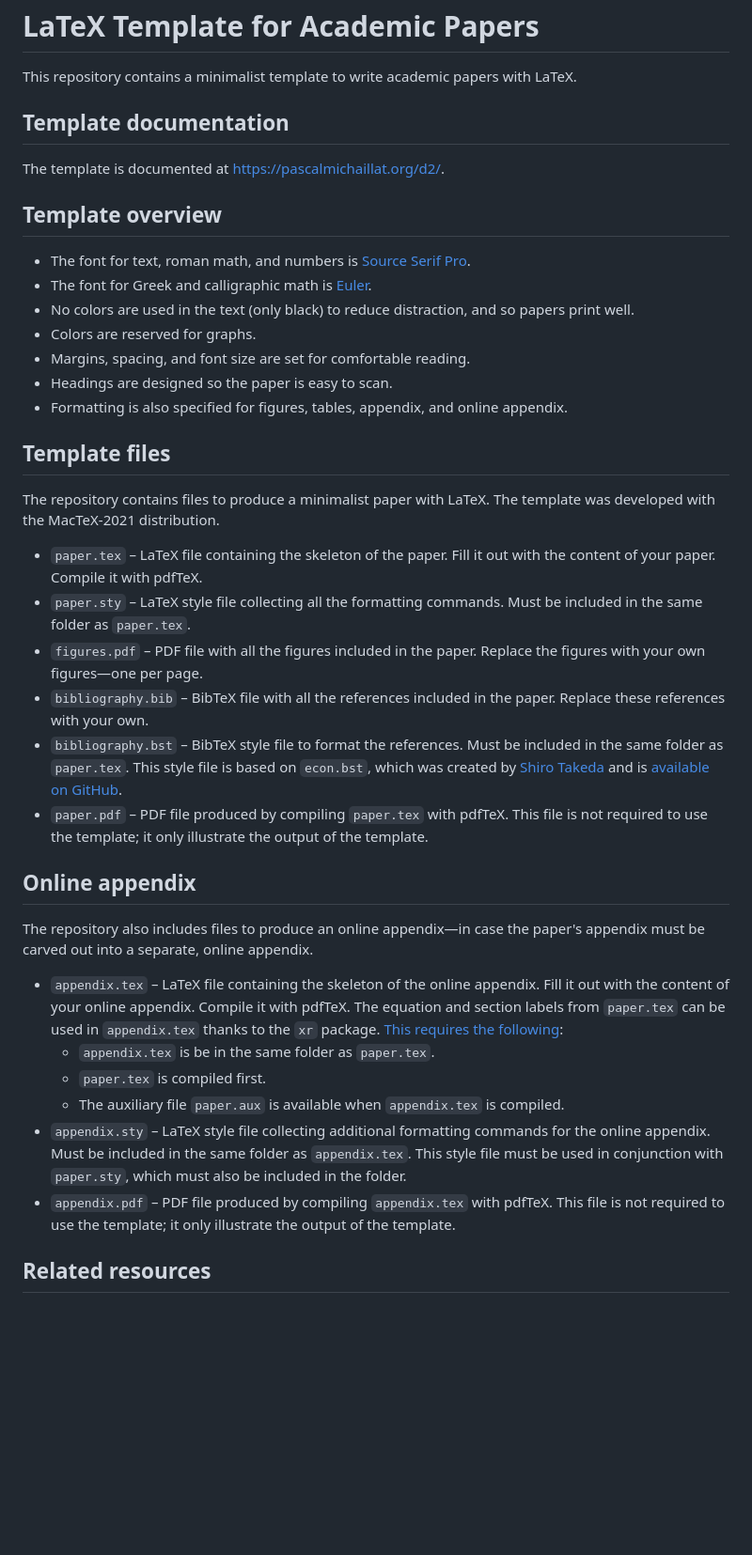
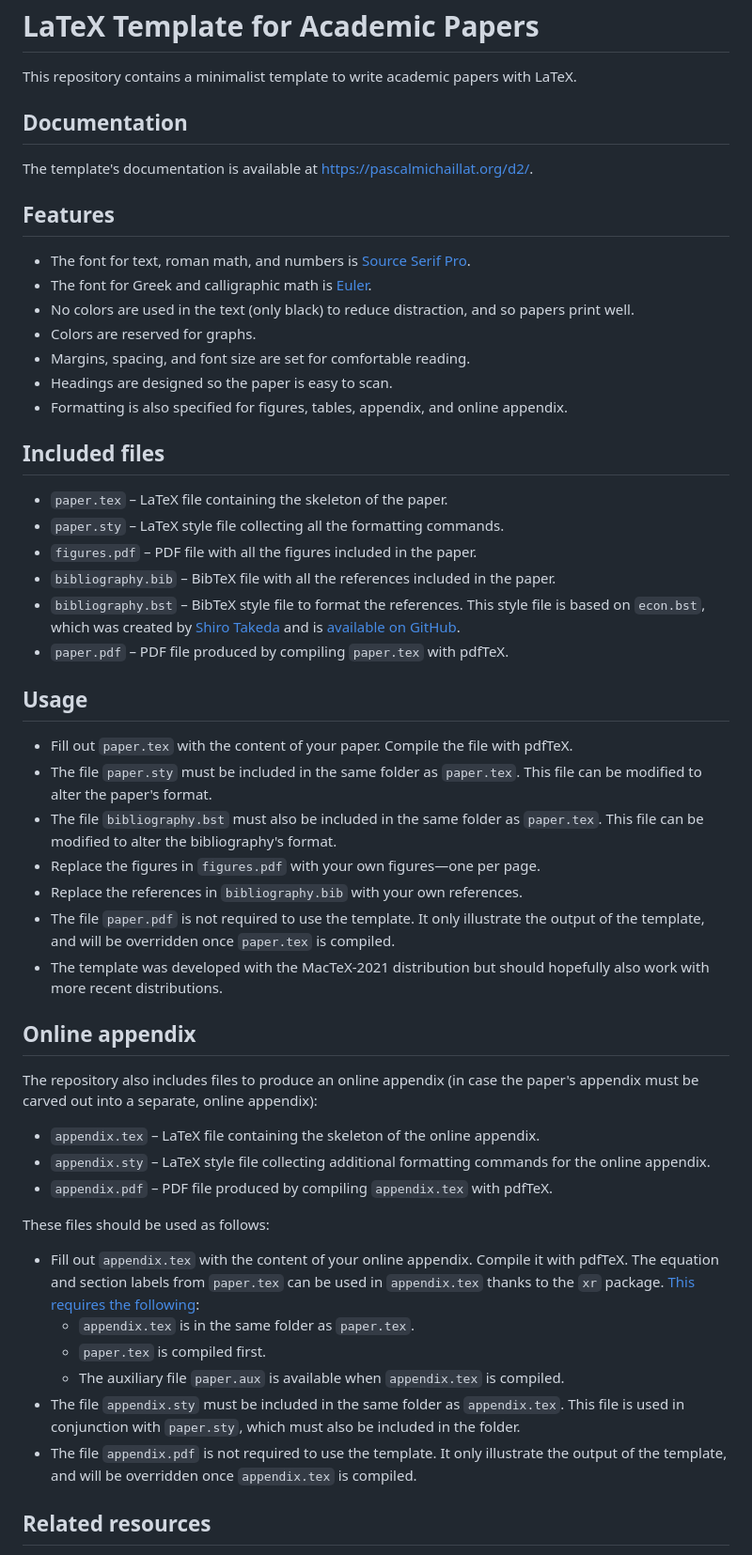
Before and after one commit to aimat-lab/opXRD-paper, a Markdown page: README.md, the part around the change. Shown at 94% size. GitHub-like rendering; blank space fills up the shorter version.

```diff
--- a/README.md
+++ b/README.md
@@ -2,11 +2,11 @@
 
 This repository contains a minimalist template to write academic papers with LaTeX.
 
-## Template documentation
+## Documentation
 
-The template is documented at https://pascalmichaillat.org/d2/.
+The template's documentation is available at https://pascalmichaillat.org/d2/.
 
-## Template overview
+## Features
 
 + The font for text, roman math, and numbers is [Source Serif Pro](https://fonts.google.com/specimen/Source+Serif+Pro).
 + The font for Greek and calligraphic math is [Euler](http://luc.devroye.org/fonts-26139.html).
@@ -16,27 +16,41 @@ The template is documented at https://pascalmichaillat.org/d2/.
 + Headings are designed so the paper is easy to scan.
 + Formatting is also specified for figures, tables, appendix, and online appendix.
 
-## Template files
+## Included files
 
-The repository contains files to produce a minimalist paper with LaTeX. The template was developed with the MacTeX-2021 distribution.
++ `paper.tex` –  LaTeX file containing the skeleton of the paper.
++ `paper.sty` –  LaTeX style file collecting all the formatting commands.
++ `figures.pdf` – PDF file with all the figures included in the paper.
++ `bibliography.bib` – BibTeX file with all the references included in the paper.
++ `bibliography.bst` – BibTeX style file to format the references. This style file is based on `econ.bst`, which was created by [Shiro Takeda](https://shirotakeda.github.io) and is [available on GitHub](https://github.com/ShiroTakeda/econ-bst).
++ `paper.pdf` – PDF file produced by compiling `paper.tex` with pdfTeX.
 
-+ `paper.tex` –  LaTeX file containing the skeleton of the paper. Fill it out with the content of your paper. Compile it with pdfTeX.
-+ `paper.sty` –  LaTeX style file collecting all the formatting commands. Must be included in the same folder as `paper.tex`.
-+ `figures.pdf` – PDF file with all the figures included in the paper. Replace the figures with your own figures—one per page.
-+ `bibliography.bib` – BibTeX file with all the references included in the paper. Replace these references with your own.
-+ `bibliography.bst` – BibTeX style file to format the references.  Must be included in the same folder as `paper.tex`. This style file is based on `econ.bst`, which was created by [Shiro Takeda](https://shirotakeda.github.io) and is [available on GitHub](https://github.com/ShiroTakeda/econ-bst).
-+ `paper.pdf` – PDF file produced by compiling `paper.tex` with pdfTeX. This file is not required to use the template; it only illustrate the output of the template.
+## Usage
+
++ Fill out `paper.tex` with the content of your paper. Compile the file with pdfTeX.
++ The file `paper.sty` must be included in the same folder as `paper.tex`. This file can be modified to alter the paper's format.
++ The file `bibliography.bst` must also be included in the same folder as `paper.tex`. This file can be modified to alter the bibliography's format.
++ Replace the figures in `figures.pdf` with your own figures—one per page.
++ Replace the references in `bibliography.bib` with your own references.
++ The file `paper.pdf` is not required to use the template. It only illustrate the output of the template, and will be overridden once `paper.tex` is compiled.
++ The template was developed with the MacTeX-2021 distribution but should hopefully also work with more recent distributions.
 
 ## Online appendix
 
-The repository also includes files to produce an online appendix—in case the paper's appendix must be carved out into a separate, online appendix.
+The repository also includes files to produce an online appendix (in case the paper's appendix must be carved out into a separate, online appendix):
 
-+ `appendix.tex` –  LaTeX file containing the skeleton of the online appendix. Fill it out with the content of your online appendix. Compile it with pdfTeX. The equation and section labels from `paper.tex` can be used in `appendix.tex` thanks to the `xr` package. [This requires the following](https://www.ctan.org/pkg/xr):
-	* `appendix.tex` is be in the same folder as `paper.tex`.
++ `appendix.tex` –  LaTeX file containing the skeleton of the online appendix.
++ `appendix.sty` –  LaTeX style file collecting additional formatting commands for the online appendix.
++ `appendix.pdf` – PDF file produced by compiling `appendix.tex` with pdfTeX.
+
+These files should be used as follows:
+
++ Fill out `appendix.tex` with the content of your online appendix. Compile it with pdfTeX. The equation and section labels from `paper.tex` can be used in `appendix.tex` thanks to the `xr` package. [This requires the following](https://www.ctan.org/pkg/xr):
+	* `appendix.tex` is in the same folder as `paper.tex`.
 	* `paper.tex` is compiled first.
 	* The auxiliary file `paper.aux` is available when `appendix.tex` is compiled.
-+ `appendix.sty` –  LaTeX style file collecting additional formatting commands for the online appendix. Must be included in the same folder as `appendix.tex`. This style file must be used in conjunction with `paper.sty`, which must also be included in the folder.
-+ `appendix.pdf` – PDF file produced by compiling `appendix.tex` with pdfTeX. This file is not required to use the template; it only illustrate the output of the template.
++ The file `appendix.sty` must be included in the same folder as `appendix.tex`. This file is used in conjunction with `paper.sty`, which must also be included in the folder.
++ The file `appendix.pdf` is not required to use the template. It only illustrate the output of the template, and will be overridden once `appendix.tex` is compiled.
 
 ## Related resources
 
```
